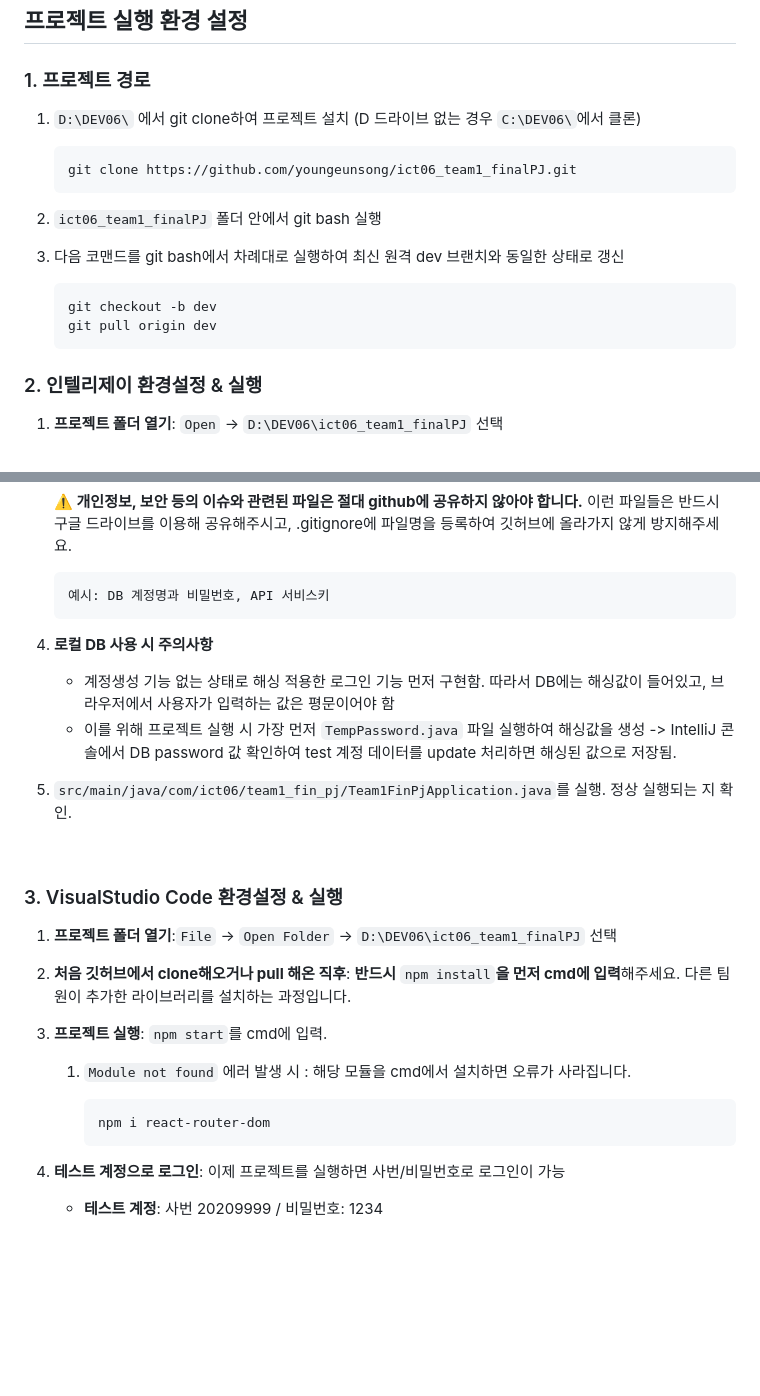
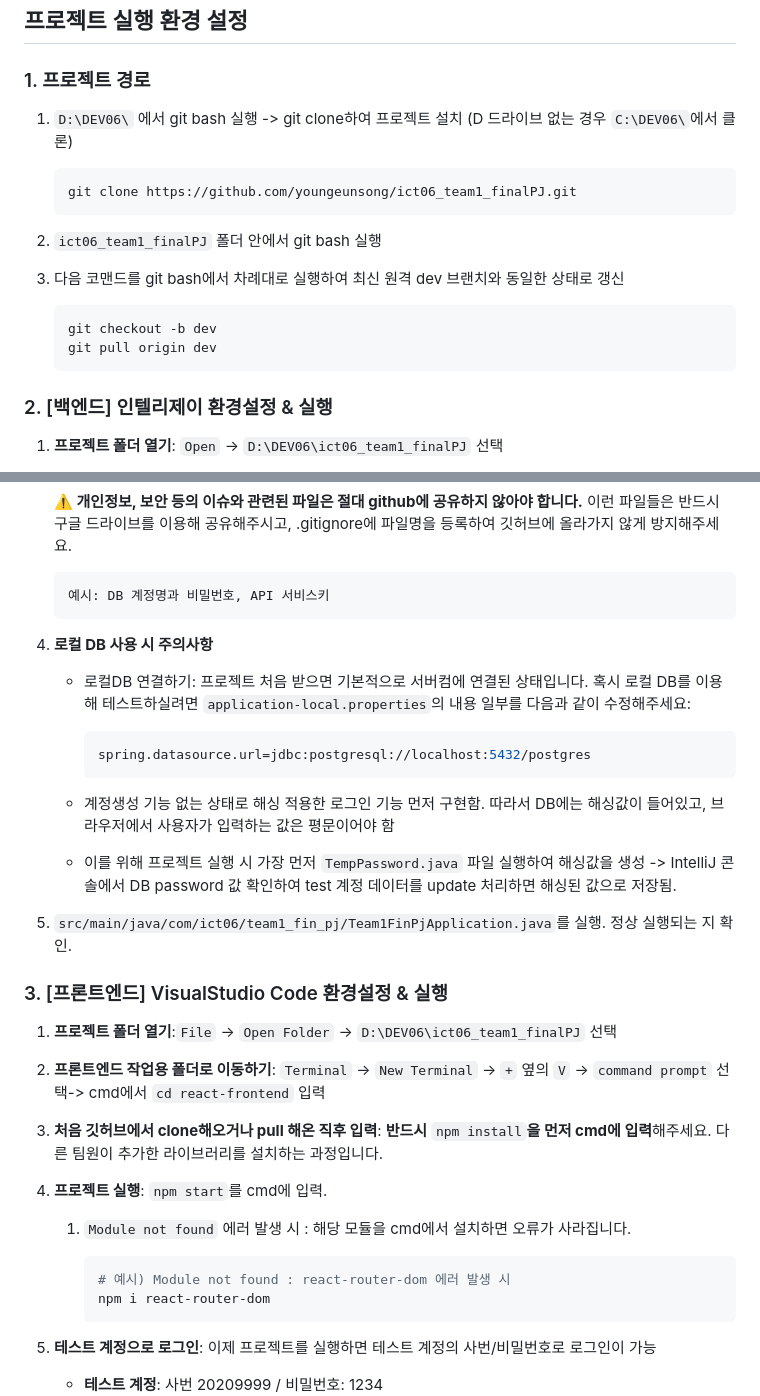
Before and after one commit to youngeunsong/ict06_team1_finalPJ, a Markdown page: README.md, 2 parts joined by grey strips. Rendered like a GitHub page; blank space fills up the shorter version.

Commit message:
readme 내용 수정

````diff
--- a/README.md
+++ b/README.md
@@ -10,7 +10,7 @@ AI 융합 리액트 기반 사내 그룹웨어 & 교육평가시스템 플랫폼
 
 ### 1. 프로젝트 경로
 
-1. `D:\DEV06\` 에서 git clone하여 프로젝트 설치 (D 드라이브 없는 경우 `C:\DEV06\`에서 클론)
+1. `D:\DEV06\` 에서 git bash 실행 -> git clone하여 프로젝트 설치 (D 드라이브 없는 경우 `C:\DEV06\`에서 클론)
 
     ```bash
     git clone https://github.com/youngeunsong/ict06_team1_finalPJ.git
@@ -24,7 +24,7 @@ AI 융합 리액트 기반 사내 그룹웨어 & 교육평가시스템 플랫폼
     git pull origin dev
     ```
 
-### 2. 인텔리제이 환경설정 & 실행
+### 2. [백엔드] 인텔리제이 환경설정 & 실행
 
 1. **프로젝트 폴더 열기**: `Open` -> `D:\DEV06\ict06_team1_finalPJ` 선택
 
@@ -44,27 +44,34 @@ AI 융합 리액트 기반 사내 그룹웨어 & 교육평가시스템 플랫폼
     ```
 
 1. **로컬 DB 사용 시 주의사항**
+    * 로컬DB 연결하기: 프로젝트 처음 받으면 기본적으로 서버컴에 연결된 상태입니다. 혹시 로컬 DB를 이용해 테스트하실려면 `application-local.properties`의 내용 일부를 다음과 같이 수정해주세요:
+
+        ```bash
+        spring.datasource.url=jdbc:postgresql://localhost:5432/postgres
+        ```
+
     * 계정생성 기능 없는 상태로 해싱 적용한 로그인 기능 먼저 구현함. 따라서 DB에는 해싱값이 들어있고, 브라우저에서 사용자가 입력하는 값은 평문이어야 함
     * 이를 위해 프로젝트 실행 시 가장 먼저 `TempPassword.java` 파일 실행하여 해싱값을 생성 -> IntelliJ 콘솔에서 DB password 값 확인하여 test 계정 데이터를 update 처리하면 해싱된 값으로 저장됨.
 
 1. `src/main/java/com/ict06/team1_fin_pj/Team1FinPjApplication.java`를 실행. 정상 실행되는 지 확인.
 
-<br>
-
-### 3. VisualStudio Code 환경설정 & 실행
+### 3. [프론트엔드] VisualStudio Code 환경설정 & 실행
 
 1. **프로젝트 폴더 열기**:`File` -> `Open Folder` -> `D:\DEV06\ict06_team1_finalPJ` 선택
 
-1. **처음 깃허브에서 clone해오거나 pull 해온 직후**: **반드시** `npm install`**을 먼저 cmd에 입력**해주세요. 다른 팀원이 추가한 라이브러리를 설치하는 과정입니다.
+1. **프론트엔드 작업용 폴더로 이동하기**: `Terminal` -> `New Terminal` -> `+` 옆의 `V` -> `command prompt` 선택-> cmd에서 `cd react-frontend` 입력
+
+1. **처음 깃허브에서 clone해오거나 pull 해온 직후 입력**: **반드시** `npm install`**을 먼저 cmd에 입력**해주세요. 다른 팀원이 추가한 라이브러리를 설치하는 과정입니다.
 
 1. **프로젝트 실행**: `npm start`를 cmd에 입력.
     1. `Module not found` 에러 발생 시 : 해당 모듈을 cmd에서 설치하면 오류가 사라집니다.
 
         ```bash
+        # 예시) Module not found : react-router-dom 에러 발생 시
         npm i react-router-dom
         ```
 
-1. **테스트 계정으로 로그인**: 이제 프로젝트를 실행하면 사번/비밀번호로 로그인이 가능
+1. **테스트 계정으로 로그인**: 이제 프로젝트를 실행하면 테스트 계정의 사번/비밀번호로 로그인이 가능
    * **테스트 계정**: 사번 20209999 / 비밀번호: 1234
     ![alt text](/readme_images/login.png)
 
````
